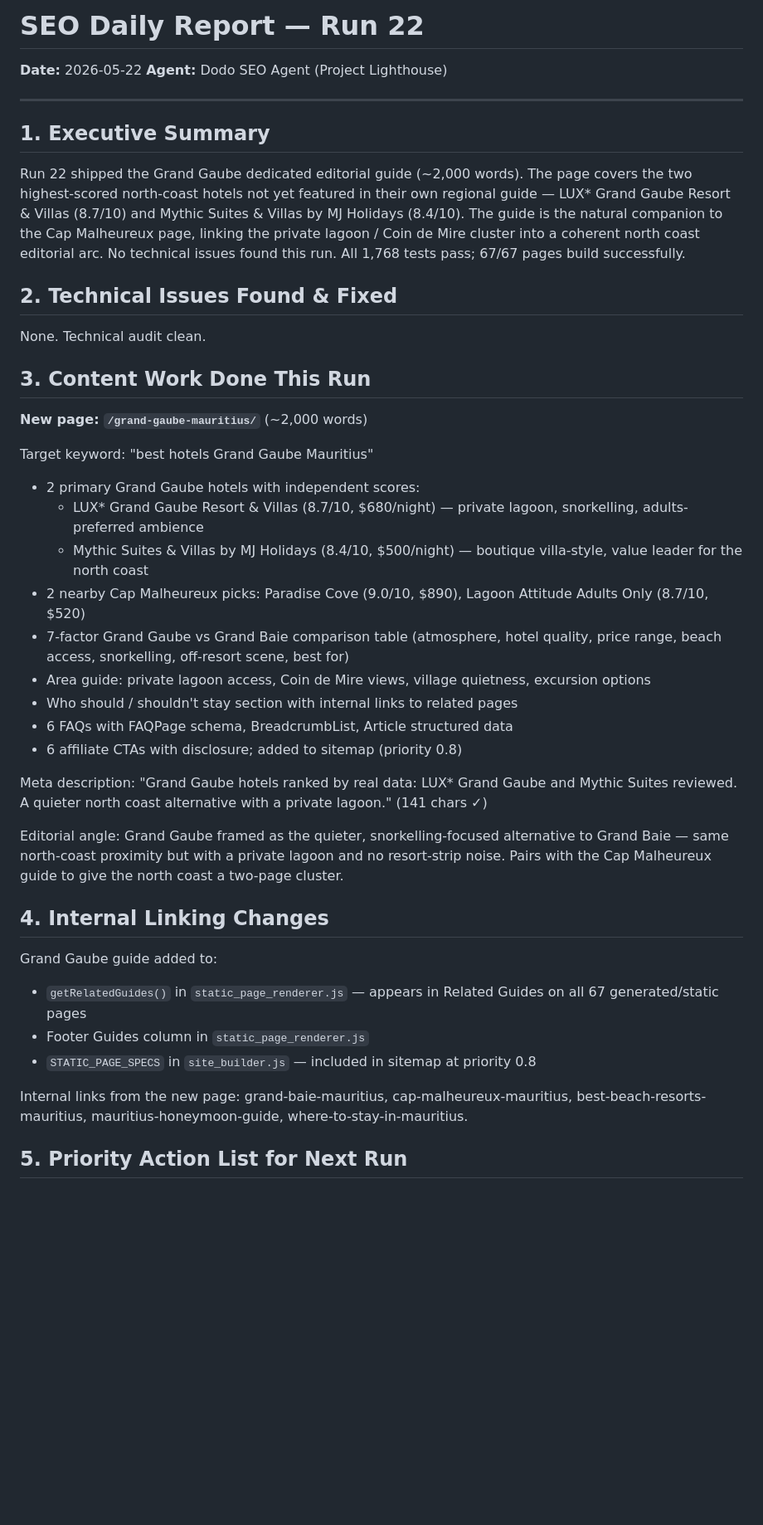
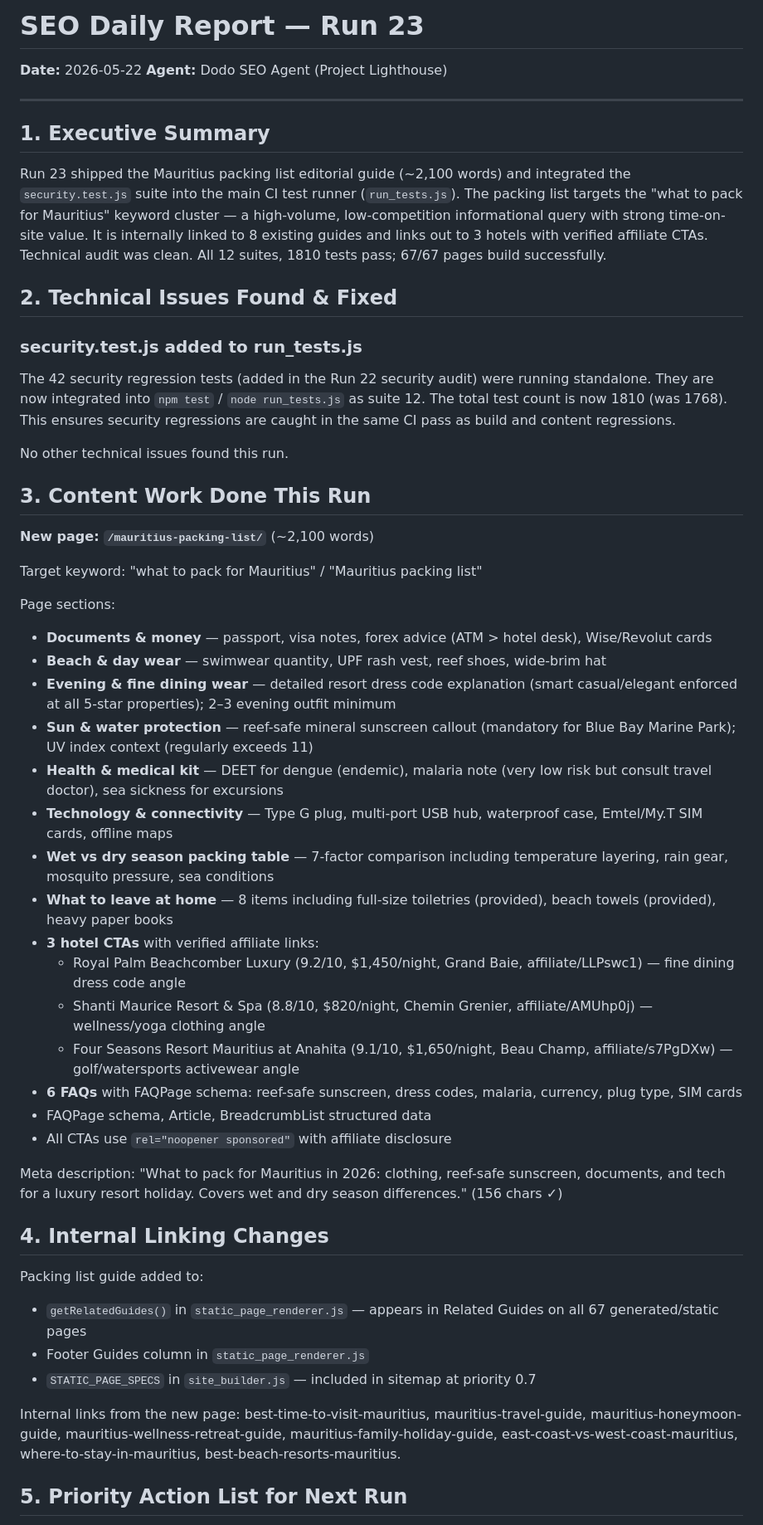
Before and after one commit to StrengthG/mauritius-resort-finder, a Markdown page: docs/seo/daily-report.md, the part around one of its changes. Shown at 83% size. GitHub-like rendering; blank space fills up the shorter version.

Commit message:
docs(seo): Run 23 daily report and roadmap update

```diff
--- a/docs/seo/daily-report.md
+++ b/docs/seo/daily-report.md
@@ -1,4 +1,4 @@
-# SEO Daily Report — Run 22
+# SEO Daily Report — Run 23
 **Date:** 2026-05-22
 **Agent:** Dodo SEO Agent (Project Lighthouse)
 
@@ -6,40 +6,49 @@
 
 ## 1. Executive Summary
 
-Run 22 shipped the Grand Gaube dedicated editorial guide (~2,000 words). The page covers the two highest-scored north-coast hotels not yet featured in their own regional guide — LUX* Grand Gaube Resort & Villas (8.7/10) and Mythic Suites & Villas by MJ Holidays (8.4/10). The guide is the natural companion to the Cap Malheureux page, linking the private lagoon / Coin de Mire cluster into a coherent north coast editorial arc. No technical issues found this run. All 1,768 tests pass; 67/67 pages build successfully.
+Run 23 shipped the Mauritius packing list editorial guide (~2,100 words) and integrated the `security.test.js` suite into the main CI test runner (`run_tests.js`). The packing list targets the "what to pack for Mauritius" keyword cluster — a high-volume, low-competition informational query with strong time-on-site value. It is internally linked to 8 existing guides and links out to 3 hotels with verified affiliate CTAs. Technical audit was clean. All 12 suites, 1810 tests pass; 67/67 pages build successfully.
 
 ## 2. Technical Issues Found & Fixed
 
-None. Technical audit clean.
+### security.test.js added to run_tests.js
+
+The 42 security regression tests (added in the Run 22 security audit) were running standalone. They are now integrated into `npm test` / `node run_tests.js` as suite 12. The total test count is now 1810 (was 1768). This ensures security regressions are caught in the same CI pass as build and content regressions.
+
+No other technical issues found this run.
 
 ## 3. Content Work Done This Run
 
-**New page: `/grand-gaube-mauritius/`** (~2,000 words)
+**New page: `/mauritius-packing-list/`** (~2,100 words)
 
-Target keyword: "best hotels Grand Gaube Mauritius"
+Target keyword: "what to pack for Mauritius" / "Mauritius packing list"
 
-- 2 primary Grand Gaube hotels with independent scores:
-  - LUX* Grand Gaube Resort & Villas (8.7/10, $680/night) — private lagoon, snorkelling, adults-preferred ambience
-  - Mythic Suites & Villas by MJ Holidays (8.4/10, $500/night) — boutique villa-style, value leader for the north coast
-- 2 nearby Cap Malheureux picks: Paradise Cove (9.0/10, $890), Lagoon Attitude Adults Only (8.7/10, $520)
-- 7-factor Grand Gaube vs Grand Baie comparison table (atmosphere, hotel quality, price range, beach access, snorkelling, off-resort scene, best for)
-- Area guide: private lagoon access, Coin de Mire views, village quietness, excursion options
-- Who should / shouldn't stay section with internal links to related pages
-- 6 FAQs with FAQPage schema, BreadcrumbList, Article structured data
-- 6 affiliate CTAs with disclosure; added to sitemap (priority 0.8)
+Page sections:
+- **Documents & money** — passport, visa notes, forex advice (ATM > hotel desk), Wise/Revolut cards
+- **Beach & day wear** — swimwear quantity, UPF rash vest, reef shoes, wide-brim hat
+- **Evening & fine dining wear** — detailed resort dress code explanation (smart casual/elegant enforced at all 5-star properties); 2–3 evening outfit minimum
+- **Sun & water protection** — reef-safe mineral sunscreen callout (mandatory for Blue Bay Marine Park); UV index context (regularly exceeds 11)
+- **Health & medical kit** — DEET for dengue (endemic), malaria note (very low risk but consult travel doctor), sea sickness for excursions
+- **Technology & connectivity** — Type G plug, multi-port USB hub, waterproof case, Emtel/My.T SIM cards, offline maps
+- **Wet vs dry season packing table** — 7-factor comparison including temperature layering, rain gear, mosquito pressure, sea conditions
+- **What to leave at home** — 8 items including full-size toiletries (provided), beach towels (provided), heavy paper books
+- **3 hotel CTAs** with verified affiliate links:
+  - Royal Palm Beachcomber Luxury (9.2/10, $1,450/night, Grand Baie, affiliate/LLPswc1) — fine dining dress code angle
+  - Shanti Maurice Resort & Spa (8.8/10, $820/night, Chemin Grenier, affiliate/AMUhp0j) — wellness/yoga clothing angle
+  - Four Seasons Resort Mauritius at Anahita (9.1/10, $1,650/night, Beau Champ, affiliate/s7PgDXw) — golf/watersports activewear angle
+- **6 FAQs** with FAQPage schema: reef-safe sunscreen, dress codes, malaria, currency, plug type, SIM cards
+- FAQPage schema, Article, BreadcrumbList structured data
+- All CTAs use `rel="noopener sponsored"` with affiliate disclosure
 
-Meta description: "Grand Gaube hotels ranked by real data: LUX* Grand Gaube and Mythic Suites reviewed. A quieter north coast alternative with a private lagoon." (141 chars ✓)
-
-Editorial angle: Grand Gaube framed as the quieter, snorkelling-focused alternative to Grand Baie — same north-coast proximity but with a private lagoon and no resort-strip noise. Pairs with the Cap Malheureux guide to give the north coast a two-page cluster.
+Meta description: "What to pack for Mauritius in 2026: clothing, reef-safe sunscreen, documents, and tech for a luxury resort holiday. Covers wet and dry season differences." (156 chars ✓)
 
 ## 4. Internal Linking Changes
 
-Grand Gaube guide added to:
+Packing list guide added to:
 - `getRelatedGuides()` in `static_page_renderer.js` — appears in Related Guides on all 67 generated/static pages
 - Footer Guides column in `static_page_renderer.js`
-- `STATIC_PAGE_SPECS` in `site_builder.js` — included in sitemap at priority 0.8
+- `STATIC_PAGE_SPECS` in `site_builder.js` — included in sitemap at priority 0.7
 
-Internal links from the new page: grand-baie-mauritius, cap-malheureux-mauritius, best-beach-resorts-mauritius, mauritius-honeymoon-guide, where-to-stay-in-mauritius.
+Internal links from the new page: best-time-to-visit-mauritius, mauritius-travel-guide, mauritius-honeymoon-guide, mauritius-wellness-retreat-guide, mauritius-family-holiday-guide, east-coast-vs-west-coast-mauritius, where-to-stay-in-mauritius, best-beach-resorts-mauritius.
 
 ## 5. Priority Action List for Next Run
 
```
Also changed, not shown: other parts of docs/seo/daily-report.md (+16 -6 lines), docs/seo/opportunity-roadmap.md (+2 -2 lines).
